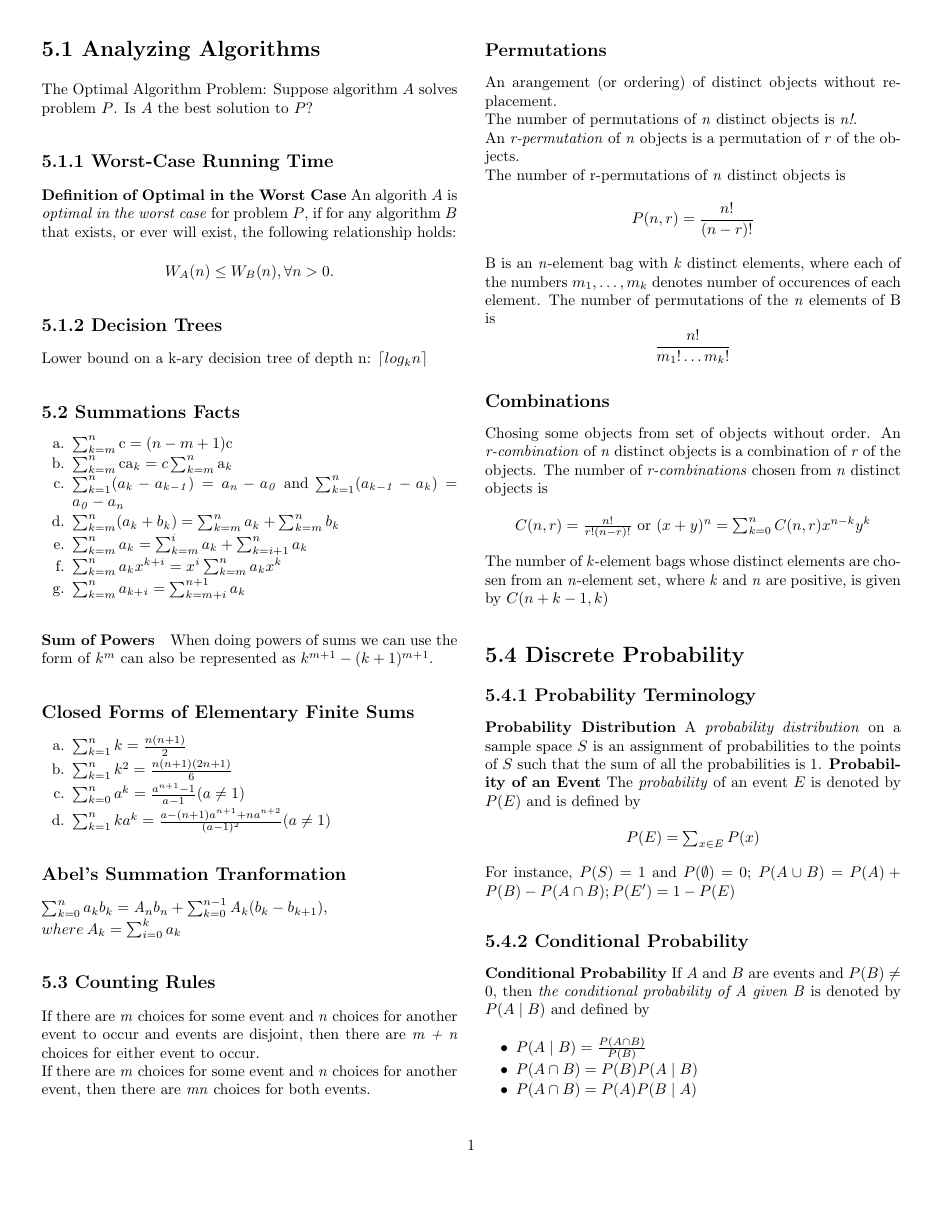
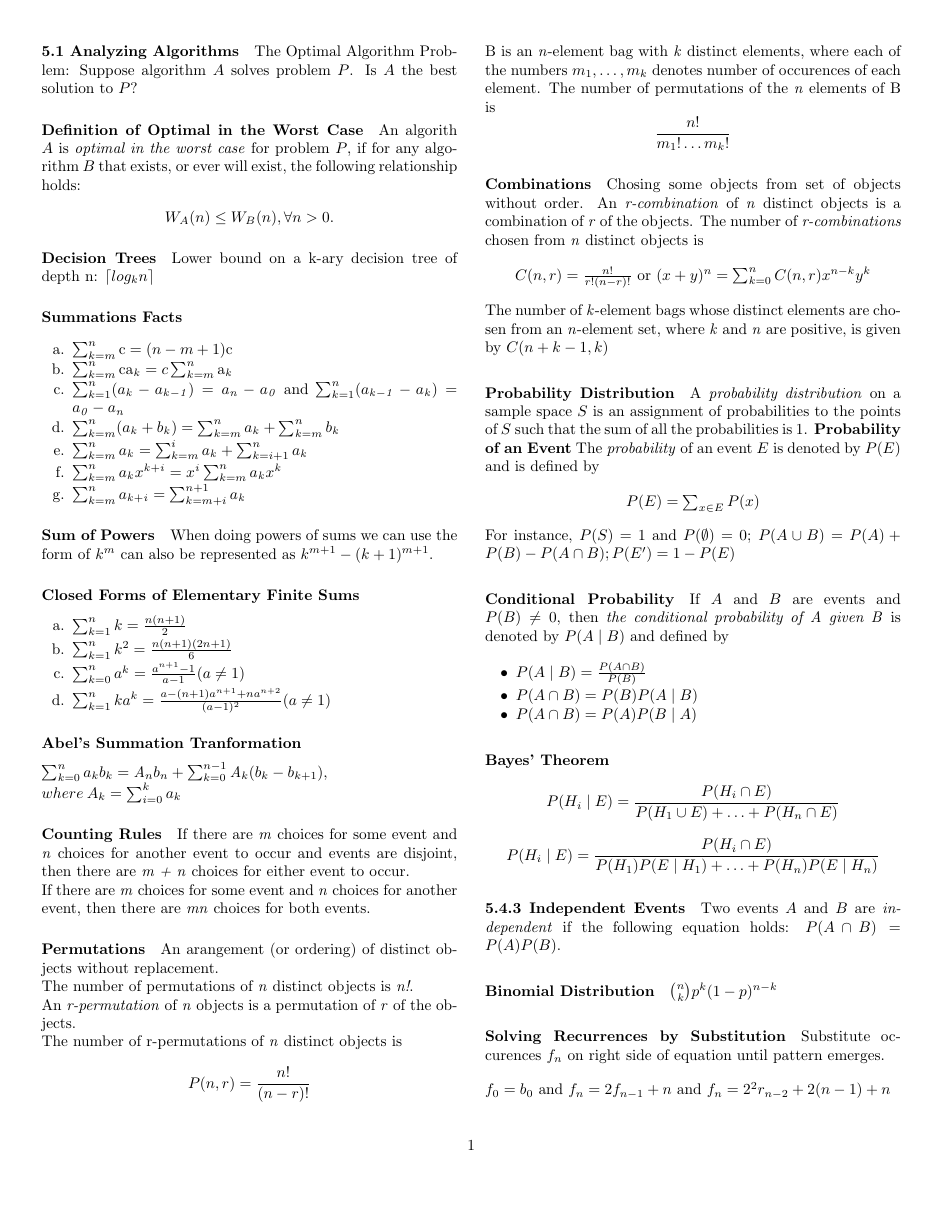
Before and after one commit to drd/cs250, a LaTeX document (chapter5cheats.tex): page 1 of 2. Compiled offline with pdfLaTeX.

Commit message:
woah this is tiny

```diff
--- a/chapter5cheats.tex
+++ b/chapter5cheats.tex
@@ -25,24 +25,20 @@
 \setlength\footskip{0.5in}
 
 \begin{document}
-	\section*{5.1 Analyzing Algorithms}
-
+	\paragraph*{5.1 Analyzing Algorithms}
 	The Optimal Algorithm Problem: Suppose algorithm $A$ solves
         problem $P$. Is $A$ the best solution to $P$?
 
-	\subsection*{5.1.1 Worst-Case Running Time}
-
-	\textbf{Definition of Optimal in the Worst Case} An algorith
+	\paragraph*{Definition of Optimal in the Worst Case} An algorith
         $A$ is \emph{optimal in the worst case} for problem $P$, if
         for any algorithm $B$ that exists, or ever will exist, the
         following relationship holds:
 	\begin{center}$W_A(n)\leq W_B(n),\forall n>0.$\end{center}
 
-	\subsection*{5.1.2 Decision Trees}
-
+	\paragraph*{Decision Trees}
 	Lower bound on a k-ary decision tree of depth n: $\lceil log_k n\rceil$
 
-	\subsection*{5.2 Summations Facts}
+	\paragraph*{Summations Facts}
         \begin{packed_list}
 	\item[a.] $ \sum_{k=m}^n \mathrm{c} = (n - m + 1)\mathrm{c}$
 	\item[b.] $ \sum_{k=m}^n \mathrm{c a_\mathit{k}} = c
@@ -77,19 +73,21 @@
 	  na^{n+2}}{(a-1)^2} (a \neq 1)$
         \end{packed_list}
 
-	\subsection*{Abel's Summation Tranformation}
+	\subsubsection*{Abel's Summation Tranformation}
 	$\sum_{k=0}^n a_kb_k = \mathit{A}_nb_n + \sum_{k=0}^{n-1}
 	\mathit{A}_k(b_k - b_{k+1}),\\
 	  \:where\:A_k = \sum_{i=0}^k a_k$
 
-	\subsection*{5.3 Counting Rules}
+
+	\paragraph*{Counting Rules}
 	If there are \textit{m} choices for some event and \textit{n}
         choices for another event to occur and events are disjoint,
         then there are \textit{m + n} choices for either event to occur. \\
 	If there are \textit{m} choices for some event and \textit{n}
         choices for another event, then there are \textit{mn} choices
         for both events.
-	\subsection*{Permutations}
+
+	\paragraph*{Permutations}
 	An arangement (or ordering) of distinct objects without replacement. \\
 	The number of permutations of \textit{n} distinct objects is \textit{n!}. \\
 	An \textit{r-permutation} of \textit{n} objects is a
@@ -110,10 +109,7 @@
         are chosen from an \textit{n}-element set, where \textit{k}
         and \textit{n} are positive, is given by $C(n+k-1, k)$
 
-	\section*{5.4 Discrete Probability}
-	\subsection*{5.4.1 Probability Terminology}
-
-	\textbf{Probability Distribution} A \emph{probability
+	\paragraph*{Probability Distribution} A \emph{probability
           distribution} on a sample space $S$ is an assignment of
         probabilities to the points of $S$ such that the sum of all
         the probabilities is 1.
@@ -122,9 +118,7 @@
 	\begin{center}$P(E)=\sum_{x\in E}P(x)$\end{center}
 	For instance, $P(S)=1$ and $P(\emptyset)=0$; $P(A\cup B)=P(A)+P(B)-P(A\cap B); P(E')=1-P(E)$
 
-	\subsection*{5.4.2 Conditional Probability}
-
-	\textbf{Conditional Probability} If $A$ and $B$ are events and
+	\paragraph*{Conditional Probability} If $A$ and $B$ are events and
         $P(B)\neq0$, then \emph{the conditional probability of A given
           B} is denoted by $P(A\mid B)$ and defined by
 	\begin{packed_list}
@@ -137,15 +131,14 @@
 	\[P(H_i\mid E)=\frac{P(H_i\cap E)}{P(H_1\cup E)+\ldots+P(H_n\cap E)}\]
 	\[P(H_i\mid E)=\frac{P(H_i\cap E)}{P(H_1)P(E\mid H_1)+\ldots+P(H_n)P(E\mid  H_n)}\]
 
-	\subsection*{5.4.3 Independent Events}
-
+	\paragraph*{5.4.3 Independent Events}
 	Two events $A$ and $B$ are \emph{independent} if the following
         equation holds: $P(A \cap B)=P(A)P(B)$.
 
-	\subsubsection*{Binomial Distribution}
-	\[\binom{n}{k}p^k(1-p)^{n-k}\]
+	\paragraph*{Binomial Distribution}
+	$\binom{n}{k}p^k(1-p)^{n-k}$
 
-	\subsection*{5.5.1 Solving Recurrences by Substitution}
+	\paragraph*{Solving Recurrences by Substitution}
 	Substitute occurences $f_n$ on right side of equation until pattern emerges.
 	\begin{flushleft}$f_0=b_0$ and $f_n=2f_{n-1}+n$ and $f_n=2^2r_{n-2}+2(n-1)+n$\end{flushleft}
 
```
Also changed, not shown: chapter5cheats.tex (25 more changed lines).
